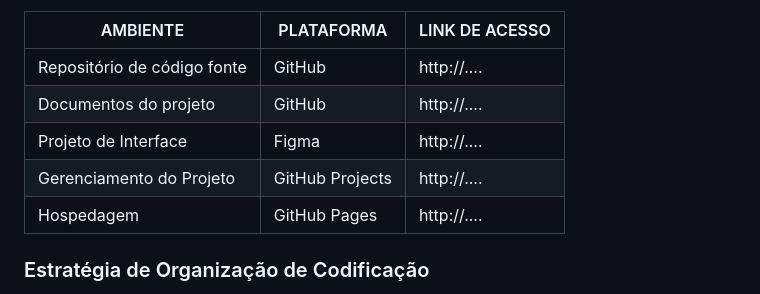
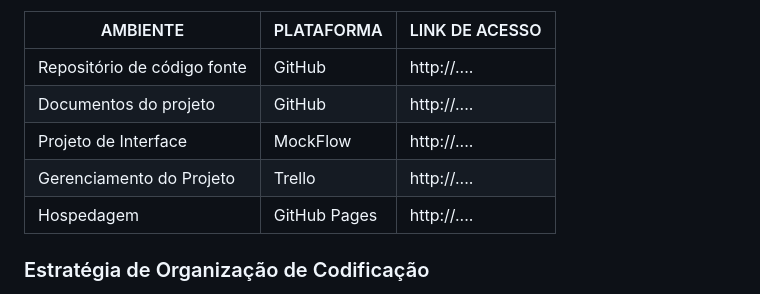
Before and after one commit to ICEI-PUC-Minas-PMV-ADS/pmv-ads-2024-1-e1-proj-web-t3-equipe04-rh-io, a Markdown page: documentos/03-Metodologia.md, the part around the change. Drawn GitHub-style.

Commit message:
Update 03-Metodologia.md
Ferramentas adicionado

```diff
--- a/documentos/03-Metodologia.md
+++ b/documentos/03-Metodologia.md
@@ -84,8 +84,8 @@ Os artefatos do projeto são desenvolvidos a partir de diversas plataformas e a
 |-------------------------------------|------------------------------------|----------------------------------------|
 | Repositório de código fonte         | GitHub                             | http://....                            |
 | Documentos do projeto               | GitHub                             | http://....                            |
-| Projeto de Interface                | Figma                              | http://....                            |
-| Gerenciamento do Projeto            | GitHub Projects                    | http://....                            |
+| Projeto de Interface                | MockFlow                              | http://....                            |
+| Gerenciamento do Projeto            | Trello                   | http://....                            |
 | Hospedagem                          | GitHub Pages                       | http://....                            |
 
 
```
